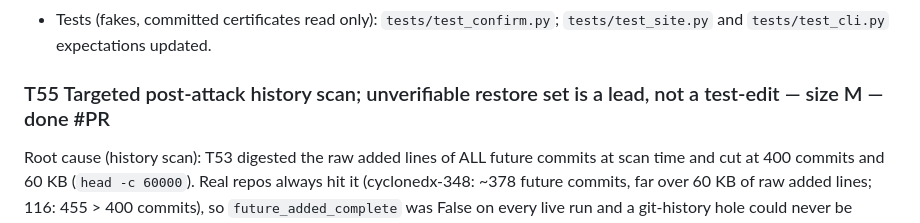
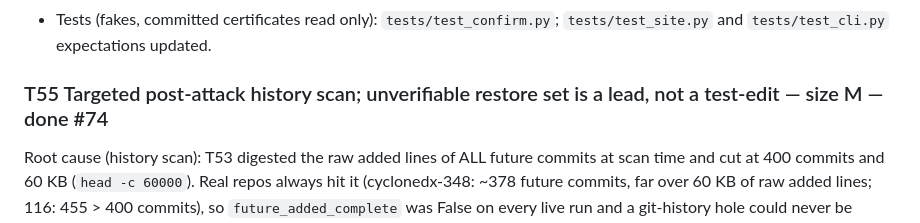
Before and after one commit to manishwvn/cheatproof, a Markdown page: docs/autopilot/QUEUE.md, the part around the change. Rendered like a GitHub page.

```diff
--- a/docs/autopilot/QUEUE.md
+++ b/docs/autopilot/QUEUE.md
@@ -471,7 +471,7 @@ Context: the site and `report` counted every git-history label as "hackable", bu
 - Review fixes (PR #72): `report` fails loudly (exit 2) when the confirmation cannot be computed (`Deps.confirmation`; None only in fakes), never falling back to raw label counts; `report --format json` and `--out` null every `interval_95` below n = 10.
 - Tests (fakes, committed certificates read only): `tests/test_confirm.py`; `tests/test_site.py` and `tests/test_cli.py` expectations updated.
 
-### T55 Targeted post-attack history scan; unverifiable restore set is a lead, not a test-edit — size M — done #PR
+### T55 Targeted post-attack history scan; unverifiable restore set is a lead, not a test-edit — size M — done #74
 Root cause (history scan): T53 digested the raw added lines of ALL future commits at scan time and cut at 400 commits and 60 KB (`head -c 60000`). Real repos always hit it (cyclonedx-348: ~378 future commits, far over 60 KB of raw added lines; 116: 455 > 400 commits), so `future_added_complete` was False on every live run and a git-history hole could never be confirmed. Reproduced with a throwaway repo (100 commits of 3 KB already gave complete False).
 - Fix by design: `exposure.scan` keeps only cheap evidence (counts, refs, `future_commit_ids` = short ids of the commits past base, `future_extra_revs`, `future_list_complete`); no line is read before the attack. After the attack, in the same session and before the grade resets it, `harden._play` calls `exposure.future_scan` (`HardenOps.future_scan`): paths = non-test files of the attacker's final diff UNION the gold patch's (`holes.future_scan_paths`), `log --all --reflog` (+ ORIG_HEAD/FETCH_HEAD commits, + the pre-attack ids while <= 1500, so deleted refs do not hide them) restricted to those pathspecs with `--full-history --no-merges`, then the ADDED lines of those commits (batches of 100, `--no-walk -p --unified=0`, awk, dedup), digested with the same `future_line_digest`. Commits not in the pre-attack list (the attacker's own) are left out. No global cap; sanity caps (5000 commits, 2 MiB output, 60 runs, 200 paths) make `complete` False when hit; a run cut by the executor's 64 KiB stream cap is split and retried. Runs go through `session.run` (budgeted, halt-checked). Skipped when the round has no diff or no attempt.
 - Record: `RoundReport.future_scan` = `{paths, commits_scanned, commit_ids (first 40 short), lines, complete}` in the round of the certificate (optional, additive, closed schema in `certify._check_future_scan`; no digests, no line text). Digests only in the git-ignored `rounds.json` (`exposure.future_added`, read by `holes recheck`; plus the scan's own record under `future_scan`). The classifier rule is unchanged: git-history is an exploit iff the passing diff shares a non-trivial added line with those future lines. `confirm.py`: a round with `future_scan` is confirmed only when `future_scan.complete` is true and `holes.shared_future_lines` >= 1; rounds without it are judged as before. Site: a "History scan after the attack" row. Old records unchanged.
```
Also changed, not shown: STATUS.md (+1 -1 lines).
